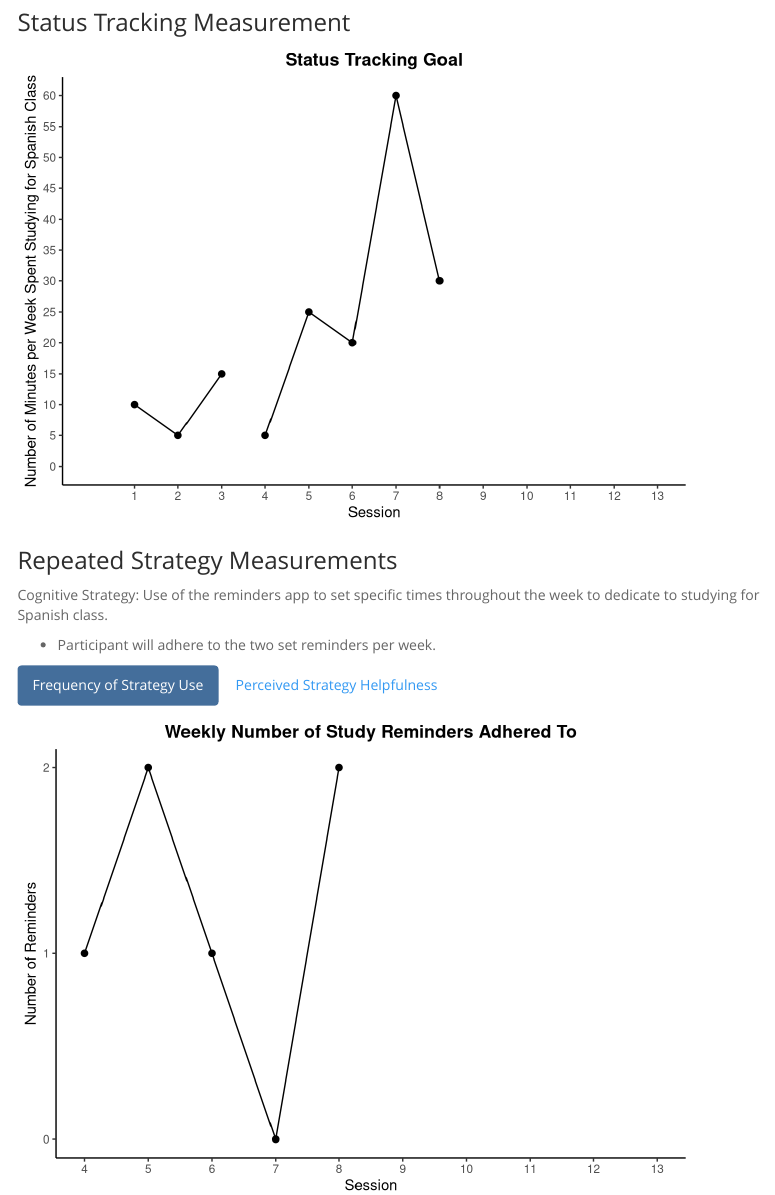
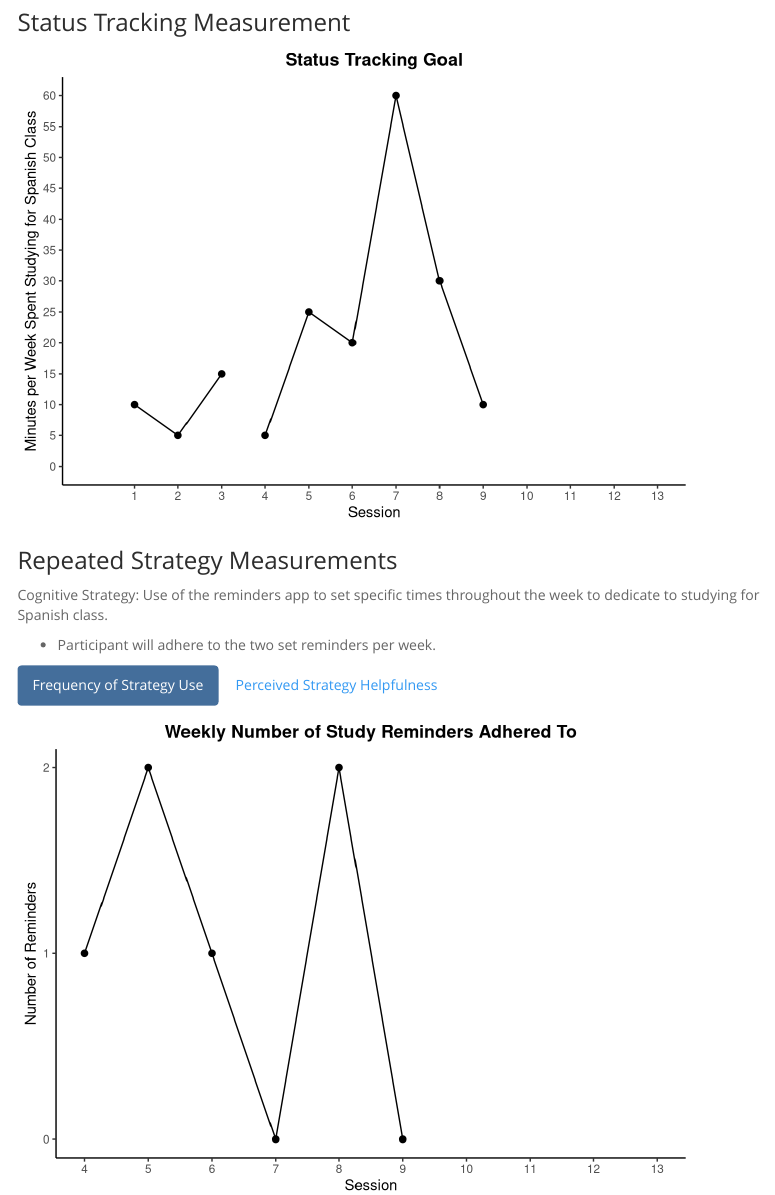
Before and after one commit to Jim-Wright90/participant_2_data, an R Markdown document (index.Rmd): the page in a window 1100 px wide, from 830 px down. Rendered offline with R 4.5, knitr and Pandoc, with nearby package versions; some code elsewhere in the file could not run offline; menus at the side of the page are left out.

Commit message:
Session 9 Update

```diff
--- a/index.Rmd
+++ b/index.Rmd
@@ -820,7 +820,7 @@ status_plot <- ggplot() +
   theme_classic() +
   theme(plot.title = element_text(color = "black", face = "bold", hjust = 0.5)) +
   labs(x = "Session",
-       y = "Number of Minutes per Week Spent Studying for Spanish Class",
+       y = "Minutes per Week Spent Studying for Spanish Class",
        title = "Status Tracking Goal")
 
 status_plot
```
Also changed, not shown: data/GASY_status_all.xlsx, data/GASY_status_goal.xlsx, data/GASY_strategy.xlsx, data/~$GASY_strategy.xlsx (deleted), index.html.
